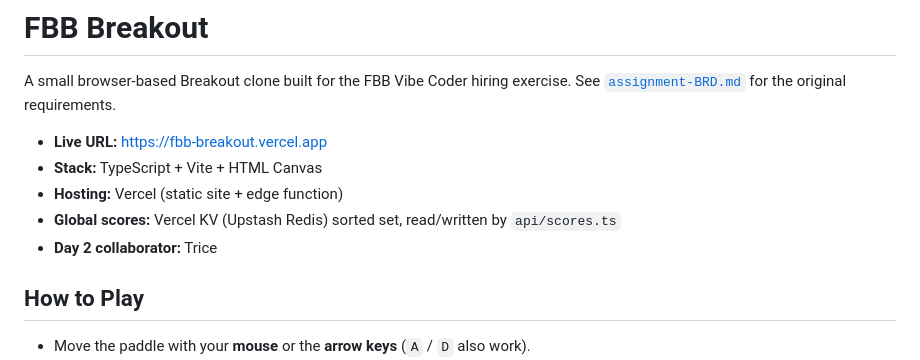
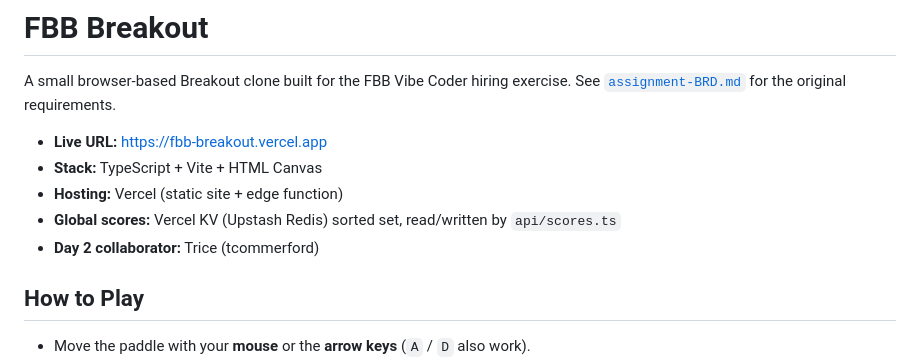
Before and after one commit to rynwlms/fbb-breakout, a Markdown page: README.md, the part around the change. GitHub-like rendering.

Commit message:
Update collaborator handle
Made-with: Cursor

```diff
--- a/README.md
+++ b/README.md
@@ -6,7 +6,7 @@ A small browser-based Breakout clone built for the FBB Vibe Coder hiring exercis
 - **Stack:** TypeScript + Vite + HTML Canvas
 - **Hosting:** Vercel (static site + edge function)
 - **Global scores:** Vercel KV (Upstash Redis) sorted set, read/written by `api/scores.ts`
-- **Day 2 collaborator:** Trice
+- **Day 2 collaborator:** Trice (tcommerford)
 
 ## How to Play
 
```
